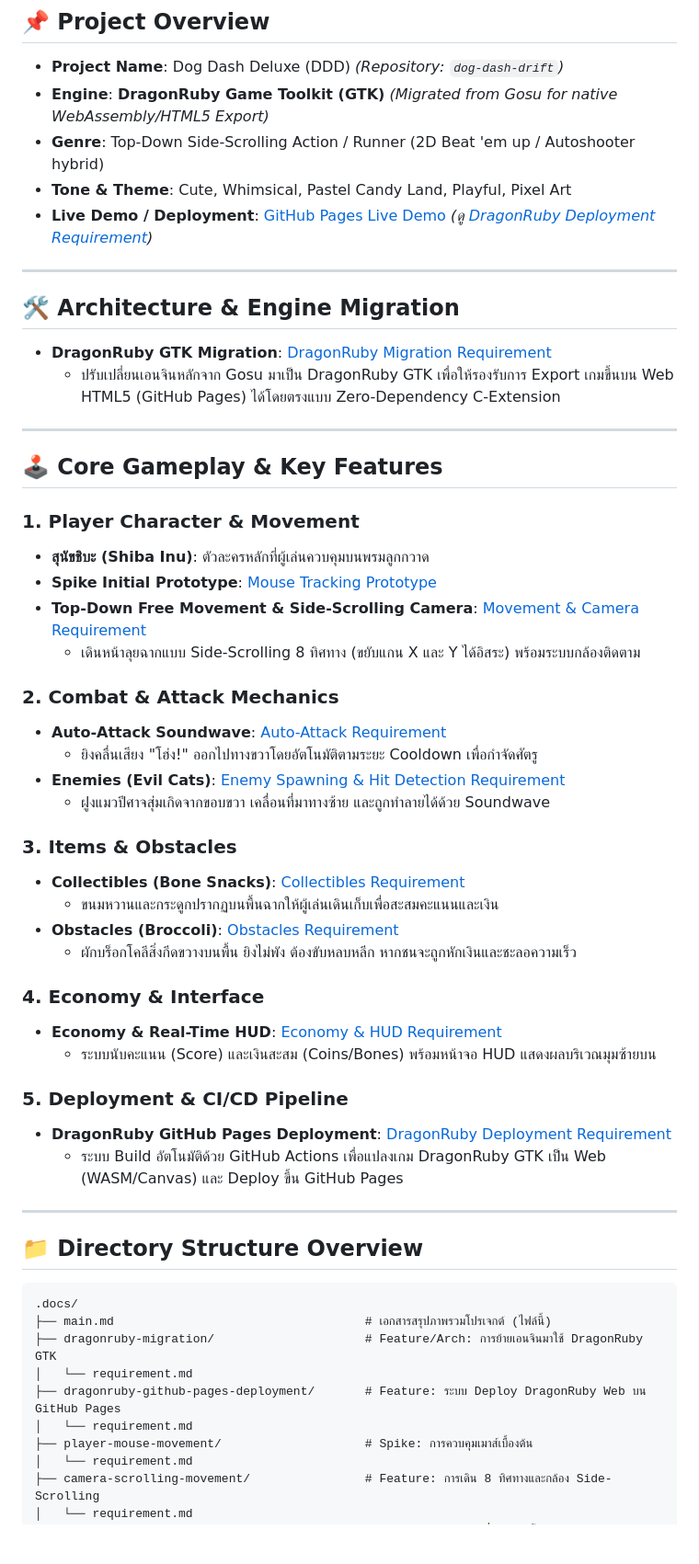
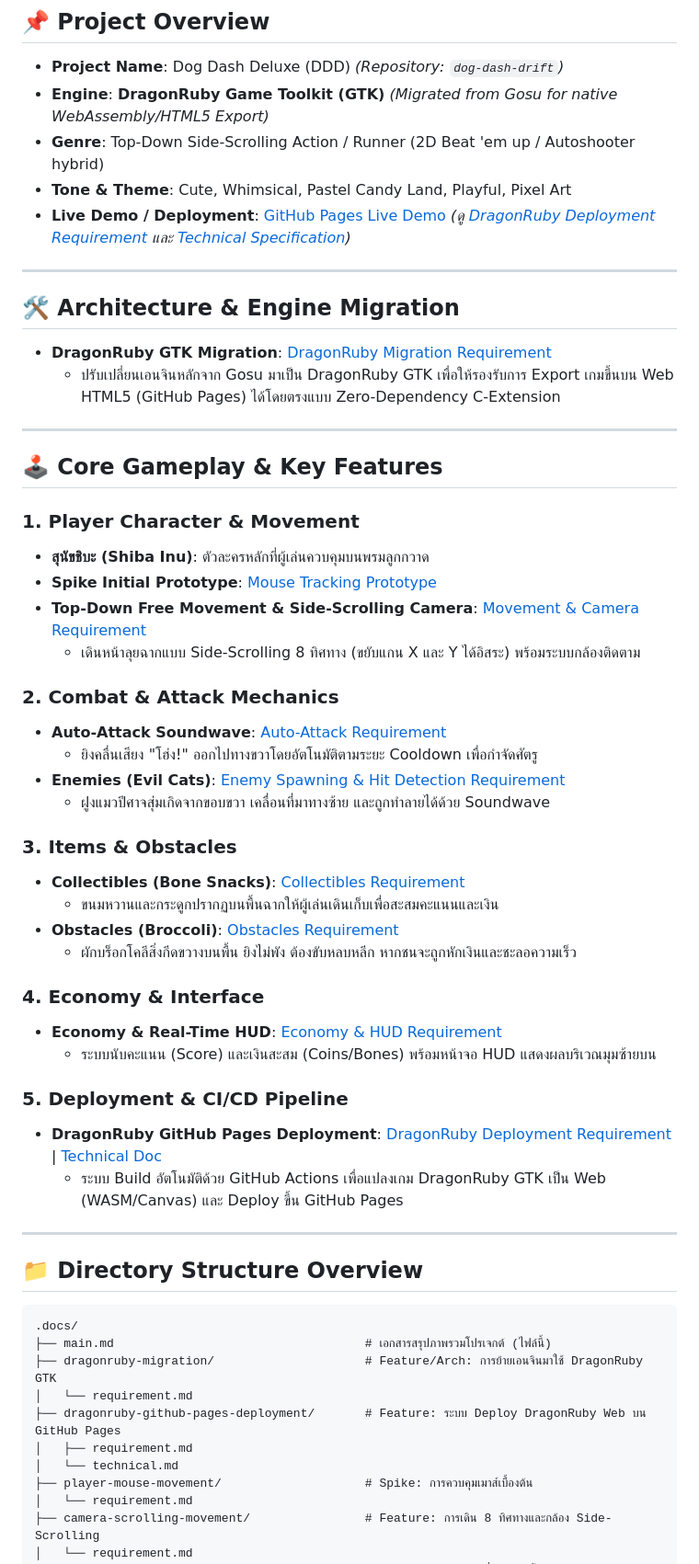
Before and after one commit to dolwijit13/dog-dash-drift, a Markdown page: .docs/main.md, the part around one of its changes. Shown at 92% size. GitHub-like rendering; blank space fills up the shorter version.

Commit message:
docs: update main.md with technical documentation links (#17)

```diff
--- a/.docs/main.md
+++ b/.docs/main.md
@@ -10,7 +10,7 @@
 - **Engine**: **DragonRuby Game Toolkit (GTK)** *(Migrated from Gosu for native WebAssembly/HTML5 Export)*
 - **Genre**: Top-Down Side-Scrolling Action / Runner (2D Beat 'em up / Autoshooter hybrid)
 - **Tone & Theme**: Cute, Whimsical, Pastel Candy Land, Playful, Pixel Art
-- **Live Demo / Deployment**: [GitHub Pages Live Demo](https://dolwijit13.github.io/dog-dash-drift/) *(ดู [DragonRuby Deployment Requirement](file:///Users/bumpdolwijit/Desktop/bump/dog-dash-drift/.docs/dragonruby-github-pages-deployment/requirement.md))*
+- **Live Demo / Deployment**: [GitHub Pages Live Demo](https://dolwijit13.github.io/dog-dash-drift/) *(ดู [DragonRuby Deployment Requirement](file://.docs/dragonruby-github-pages-deployment/requirement.md) และ [Technical Specification](file://.docs/dragonruby-github-pages-deployment/technical.md))*
 
 ---
 
@@ -45,7 +45,7 @@
   - ระบบนับคะแนน (Score) และเงินสะสม (Coins/Bones) พร้อมหน้าจอ HUD แสดงผลบริเวณมุมซ้ายบน
 
 ### 5. Deployment & CI/CD Pipeline
-- **DragonRuby GitHub Pages Deployment**: [DragonRuby Deployment Requirement](file:///Users/bumpdolwijit/Desktop/bump/dog-dash-drift/.docs/dragonruby-github-pages-deployment/requirement.md)
+- **DragonRuby GitHub Pages Deployment**: [DragonRuby Deployment Requirement](file://.docs/dragonruby-github-pages-deployment/requirement.md) | [Technical Doc](file://.docs/dragonruby-github-pages-deployment/technical.md)
   - ระบบ Build อัตโนมัติด้วย GitHub Actions เพื่อแปลงเกม DragonRuby GTK เป็น Web (WASM/Canvas) และ Deploy ขึ้น GitHub Pages
 
 ---
@@ -57,7 +57,8 @@
 ├── dragonruby-migration/                     # Feature/Arch: การย้ายเอนจินมาใช้ DragonRuby GTK
 │   └── requirement.md
 ├── dragonruby-github-pages-deployment/       # Feature: ระบบ Deploy DragonRuby Web บน GitHub Pages
-│   └── requirement.md
+│   ├── requirement.md
+│   └── technical.md
 ├── player-mouse-movement/                    # Spike: การควบคุมเมาส์เบื้องต้น
 │   └── requirement.md
 ├── camera-scrolling-movement/                # Feature: การเดิน 8 ทิศทางและกล้อง Side-Scrolling
```
Also changed, not shown: other parts of .docs/main.md (+8 -8 lines).
